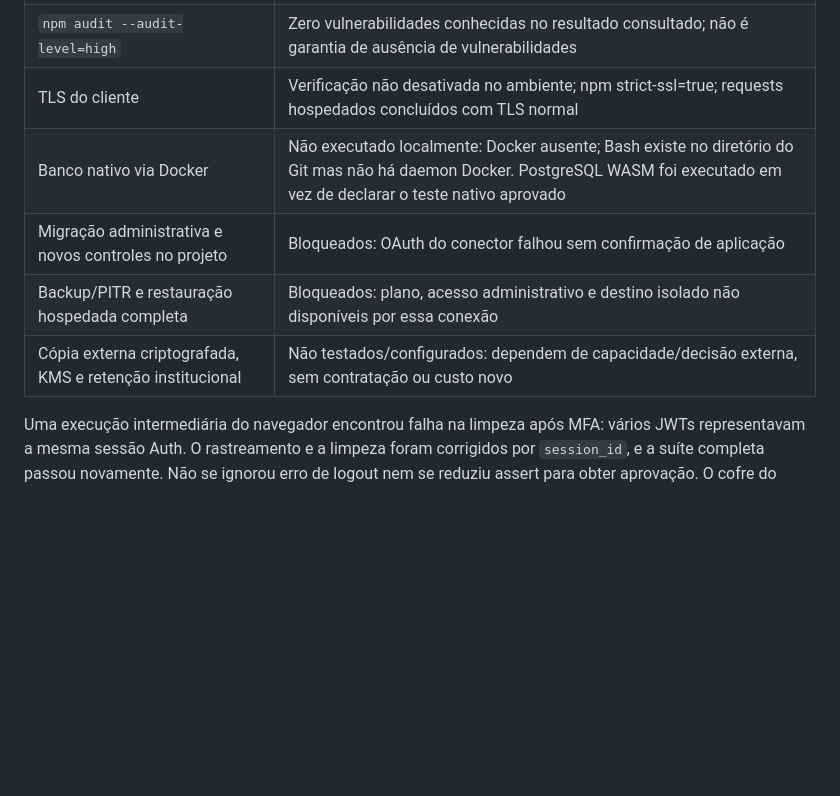
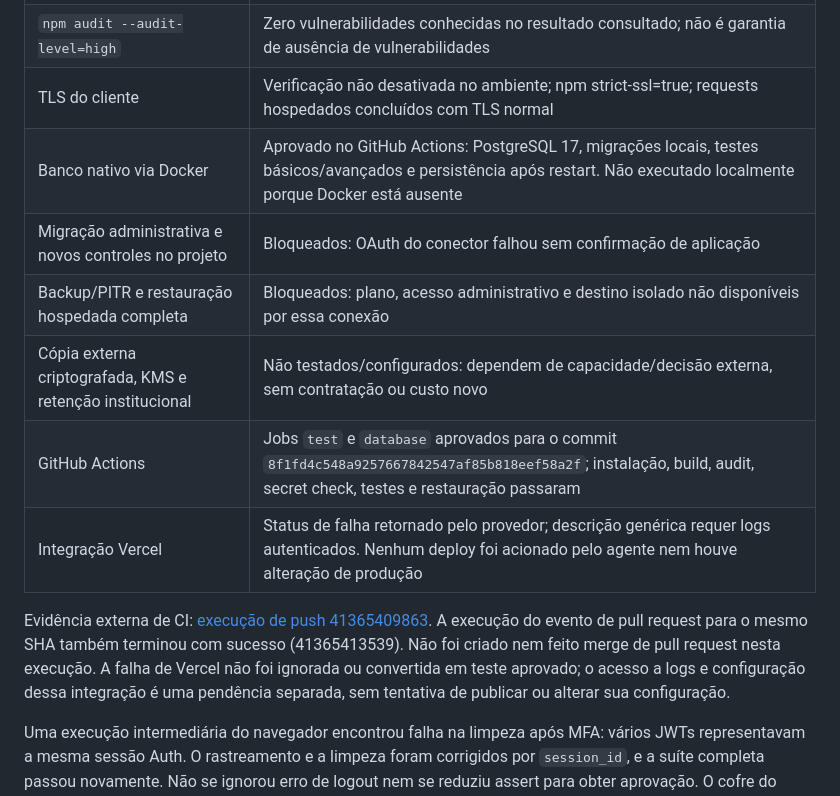
Before and after one commit to lmaximo123/icu_mind, a Markdown page: docs/security-foundation.md, the part around the change. Rendered like a GitHub page; blank space fills up the shorter version.

Commit message:
Record native PostgreSQL CI evidence and external service blockers

```diff
--- a/docs/security-foundation.md
+++ b/docs/security-foundation.md
@@ -152,10 +152,19 @@ O servidor de teste foi exercitado em loopback; não houve deploy de API públic
 | `node --env-file=.env.test scripts/test-remote-browser.js` | Aprovado em Chrome real, inclusive OCR local, áudio simulado, backup local, MFA/renovação, recarga e isolamento |
 | `npm audit --audit-level=high` | Zero vulnerabilidades conhecidas no resultado consultado; não é garantia de ausência de vulnerabilidades |
 | TLS do cliente | Verificação não desativada no ambiente; npm strict-ssl=true; requests hospedados concluídos com TLS normal |
-| Banco nativo via Docker | Não executado localmente: Docker ausente; Bash existe no diretório do Git mas não há daemon Docker. PostgreSQL WASM foi executado em vez de declarar o teste nativo aprovado |
+| Banco nativo via Docker | Aprovado no GitHub Actions: PostgreSQL 17, migrações locais, testes básicos/avançados e persistência após restart. Não executado localmente porque Docker está ausente |
 | Migração administrativa e novos controles no projeto | Bloqueados: OAuth do conector falhou sem confirmação de aplicação |
 | Backup/PITR e restauração hospedada completa | Bloqueados: plano, acesso administrativo e destino isolado não disponíveis por essa conexão |
 | Cópia externa criptografada, KMS e retenção institucional | Não testados/configurados: dependem de capacidade/decisão externa, sem contratação ou custo novo |
+| GitHub Actions | Jobs `test` e `database` aprovados para o commit `8f1fd4c548a9257667842547af85b818eef58a2f`; instalação, build, audit, secret check, testes e restauração passaram |
+| Integração Vercel | Status de falha retornado pelo provedor; descrição genérica requer logs autenticados. Nenhum deploy foi acionado pelo agente nem houve alteração de produção |
+
+Evidência externa de CI: [execução de push 41365409863](https://github.com/lmaximo123/icu_mind/actions/runs/41365409863).
+A execução do evento de pull request para o mesmo SHA também terminou com sucesso
+(41365413539). Não foi criado nem feito merge de pull request nesta execução.
+A falha de Vercel não foi ignorada ou convertida em teste aprovado; o acesso a
+logs e configuração dessa integração é uma pendência separada, sem tentativa de
+publicar ou alterar sua configuração.
 
 Uma execução intermediária do navegador encontrou falha na limpeza após MFA:
 vários JWTs representavam a mesma sessão Auth. O rastreamento e a limpeza foram
```
